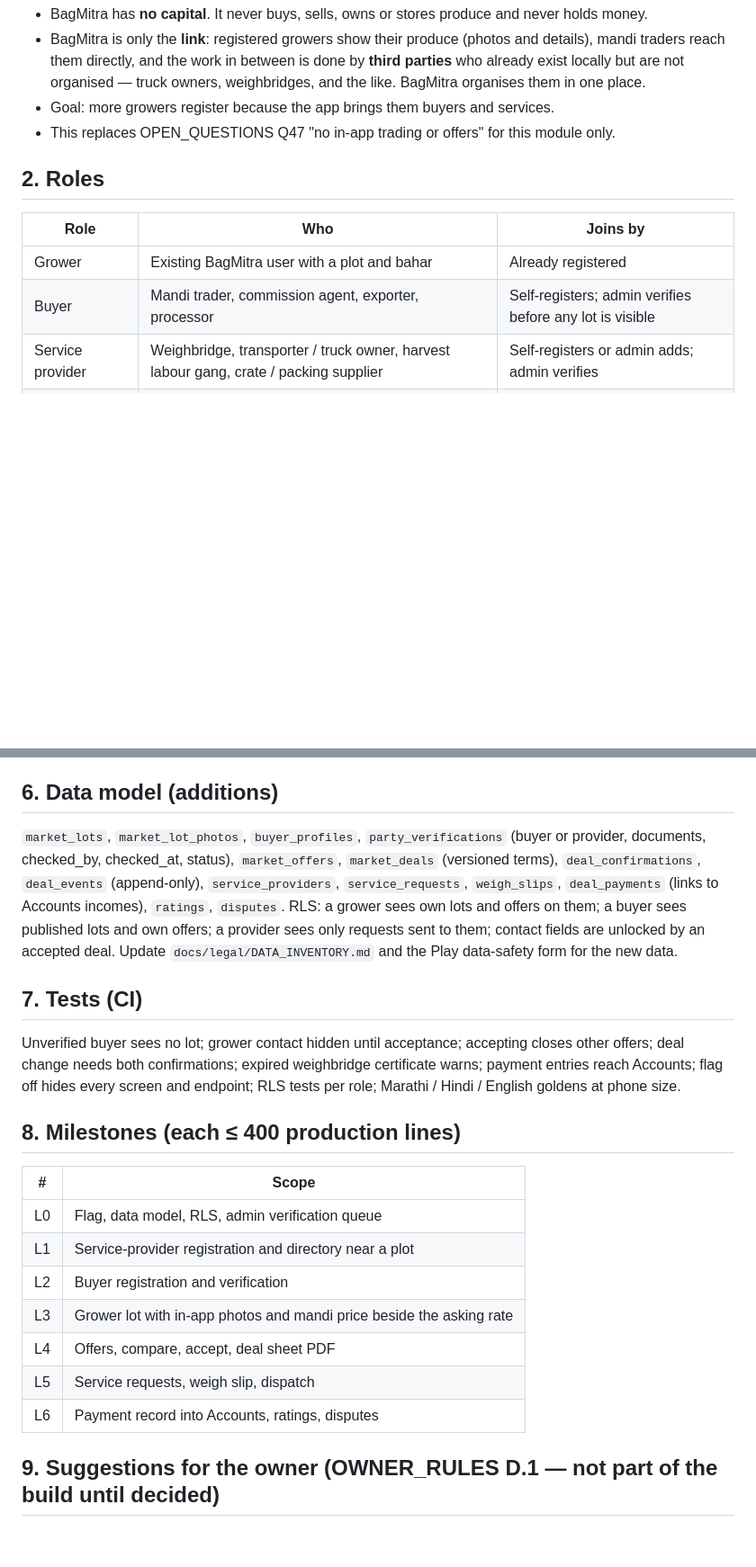
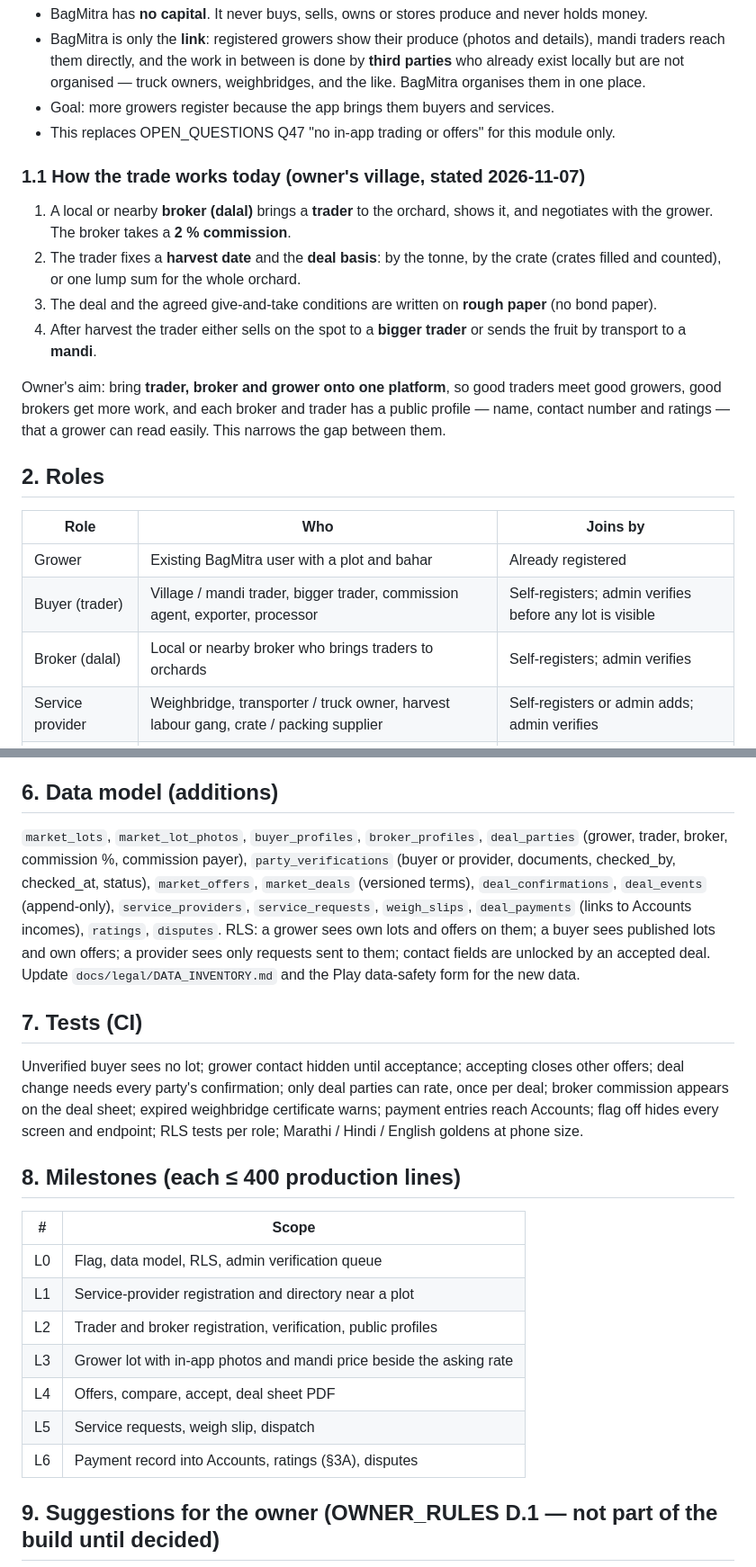
Before and after one commit to abhishekwasu-hue/BaghMitra, a Markdown page: docs/SPEC_market_linkage_addendum_v1.5.md, 2 parts joined by grey strips. Shown at 90% size. Rendered like a GitHub page; blank space fills up the shorter version.

```diff
--- a/docs/SPEC_market_linkage_addendum_v1.5.md
+++ b/docs/SPEC_market_linkage_addendum_v1.5.md
@@ -14,11 +14,25 @@ here: `docs/research/MARKET_LINKAGE_RESEARCH.md`. **Status: draft for owner revi
 - Goal: more growers register because the app brings them buyers and services.
 - This replaces OPEN_QUESTIONS Q47 "no in-app trading or offers" for this module only.
 
+### 1.1 How the trade works today (owner's village, stated 2026-11-07)
+1. A local or nearby **broker (dalal)** brings a **trader** to the orchard, shows it, and negotiates
+   with the grower. The broker takes a **2 % commission**.
+2. The trader fixes a **harvest date** and the **deal basis**: by the tonne, by the crate (crates
+   filled and counted), or one lump sum for the whole orchard.
+3. The deal and the agreed give-and-take conditions are written on **rough paper** (no bond paper).
+4. After harvest the trader either sells on the spot to a **bigger trader** or sends the fruit by
+   transport to a **mandi**.
+
+Owner's aim: bring **trader, broker and grower onto one platform**, so good traders meet good
+growers, good brokers get more work, and each broker and trader has a public profile — name,
+contact number and ratings — that a grower can read easily. This narrows the gap between them.
+
 ## 2. Roles
 | Role | Who | Joins by |
 |---|---|---|
 | Grower | Existing BagMitra user with a plot and bahar | Already registered |
-| Buyer | Mandi trader, commission agent, exporter, processor | Self-registers; admin verifies before any lot is visible |
+| Buyer (trader) | Village / mandi trader, bigger trader, commission agent, exporter, processor | Self-registers; admin verifies before any lot is visible |
+| Broker (dalal) | Local or nearby broker who brings traders to orchards | Self-registers; admin verifies |
 | Service provider | Weighbridge, transporter / truck owner, harvest labour gang, crate / packing supplier | Self-registers or admin adds; admin verifies |
 | Admin (BagMitra) | Owner / staff | Admin web (ADR 0006) |
 
@@ -73,7 +113,8 @@ here: `docs/research/MARKET_LINKAGE_RESEARCH.md`. **Status: draft for owner revi
 - No e-way bill flow (fresh citrus is exempt) — confirm before go-live.
 
 ## 6. Data model (additions)
-`market_lots`, `market_lot_photos`, `buyer_profiles`, `party_verifications` (buyer or provider,
+`market_lots`, `market_lot_photos`, `buyer_profiles`, `broker_profiles`, `deal_parties` (grower,
+trader, broker, commission %, commission payer), `party_verifications` (buyer or provider,
 documents, checked_by, checked_at, status), `market_offers`, `market_deals` (versioned terms),
 `deal_confirmations`, `deal_events` (append-only), `service_providers`, `service_requests`,
 `weigh_slips`, `deal_payments` (links to Accounts incomes), `ratings`, `disputes`. RLS: a grower
@@ -83,7 +124,8 @@ requests sent to them; contact fields are unlocked by an accepted deal. Update
 
 ## 7. Tests (CI)
 Unverified buyer sees no lot; grower contact hidden until acceptance; accepting closes other
-offers; deal change needs both confirmations; expired weighbridge certificate warns; payment
+offers; deal change needs every party's confirmation; only deal parties can rate, once per
+deal; broker commission appears on the deal sheet; expired weighbridge certificate warns; payment
 entries reach Accounts; flag off hides every screen and endpoint; RLS tests per role; Marathi /
 Hindi / English goldens at phone size.
 
@@ -92,11 +134,11 @@ Hindi / English goldens at phone size.
 |---|---|
 | L0 | Flag, data model, RLS, admin verification queue |
 | L1 | Service-provider registration and directory near a plot |
-| L2 | Buyer registration and verification |
+| L2 | Trader and broker registration, verification, public profiles |
 | L3 | Grower lot with in-app photos and mandi price beside the asking rate |
 | L4 | Offers, compare, accept, deal sheet PDF |
 | L5 | Service requests, weigh slip, dispatch |
-| L6 | Payment record into Accounts, ratings, disputes |
+| L6 | Payment record into Accounts, ratings (§3A), disputes |
 
 ## 9. Suggestions for the owner (OWNER_RULES D.1 — not part of the build until decided)
 - **Village coordinator**: one trusted person per village / weighbridge who helps growers create
```
Also changed, not shown: other parts of docs/SPEC_market_linkage_addendum_v1.5.md (+35 -9 lines), docs/OPEN_QUESTIONS.md (+3 -0 lines), docs/research/MARKET_LINKAGE_RESEARCH.md (+7 -0 lines).
